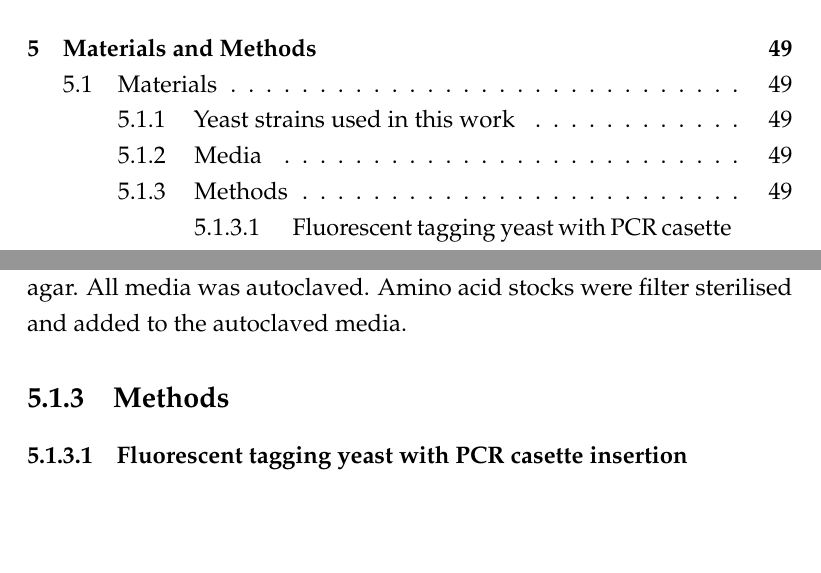
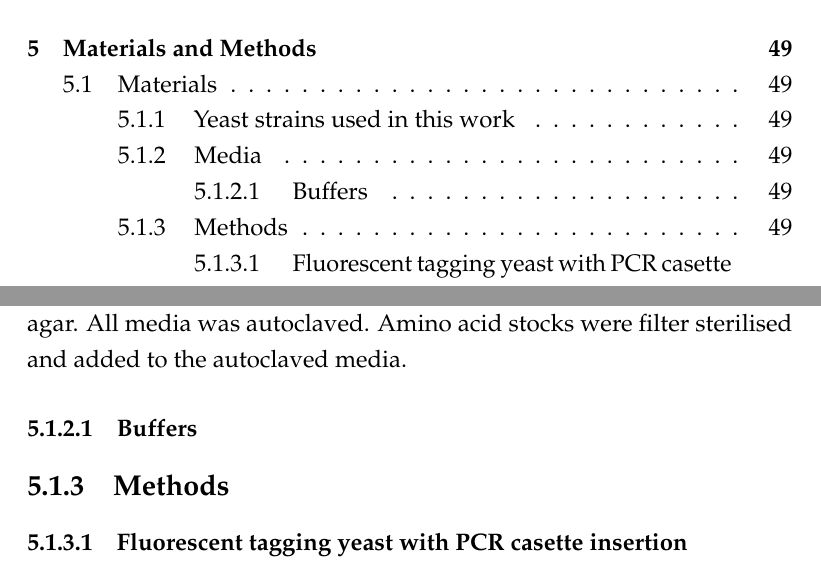
Before and after one commit to deepikaamenon/thesis_2021, a LaTeX thesis (main.tex, which reads Chapters/Methods.tex): two parts of pages 15 and 71 of 74, joined at a grey line, cut so that both start at the same text, the shorter picture padded with empty space. Compiled offline with pdfLaTeX.

Commit message:
txs auto checkin

```diff
--- a/Chapters/Methods.tex
+++ b/Chapters/Methods.tex
@@ -7,6 +7,7 @@
 Media was kindly prepared by media kitchens of EMBL and University of Geneva BIochemistry Department, and by Anne-Sophie Riviera of the Kaksonen lab. Plates of all media were made by adding 2\% w/v bacto agar.
 All media was autoclaved. Amino acid stocks were filter sterilised and added to the autoclaved media.
 
+\subsubsection{Buffers}
 
 \subsection{Methods}
 \subsubsection{Fluorescent tagging yeast with PCR casette insertion}
```
